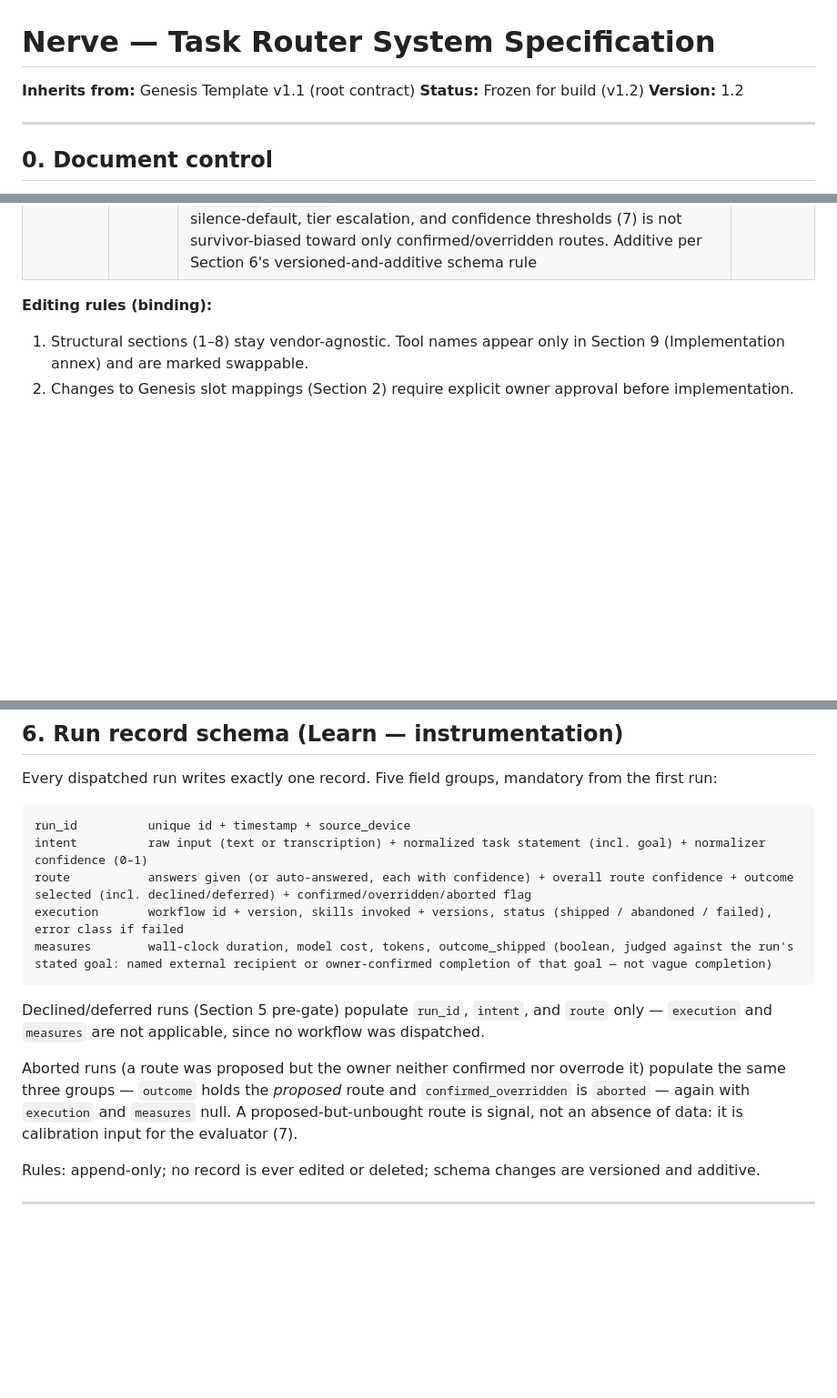
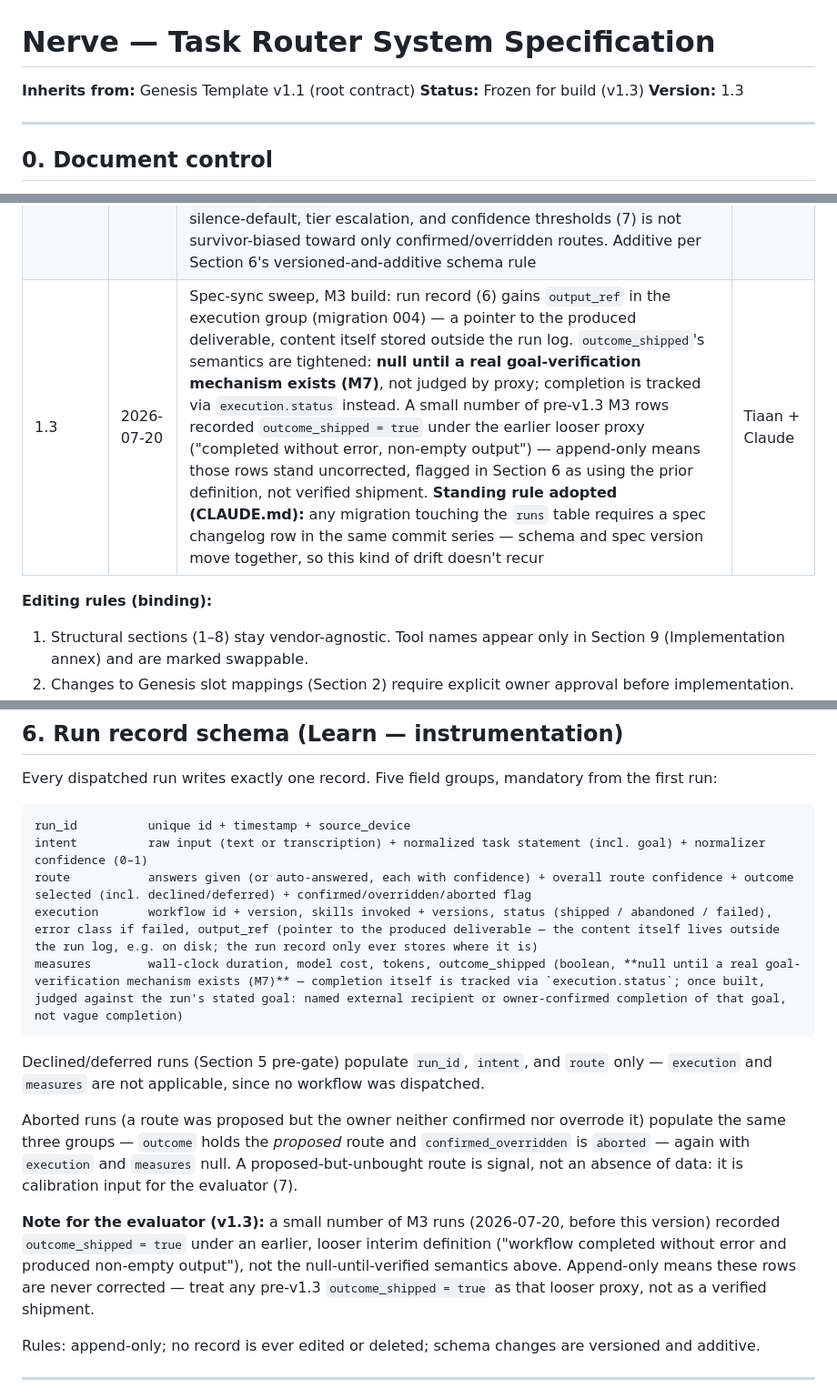
Before and after one commit to admintvnholdings/nerve, a Markdown page: docs/nerve-system-spec-v1.0.md, 3 parts joined by grey strips. Shown at 91% size. GitHub-like rendering; blank space fills up the shorter version.

Commit message:
spec: bump to v1.3 — sync Section 6 with M3's schema changes
Records output_ref (migration 004, execution group) and tightens
outcome_shipped's semantics: null until a real goal-verification
mechanism exists (M7), not judged by an interim proxy. Pre-v1.3 M3
rows that recorded outcome_shipped=true under the looser proxy stand
uncorrected (append-only) — flagged in Section 6 as using the prior
definition.

confirmed_overridden's 'aborted' state was already versioned at v1.2;
this sweep is only for the genuinely unversioned gaps.

Standing rule added to CLAUDE.md: any migration touching runs requires
a spec changelog row in the same commit series, so schema and spec
version stop drifting apart.

Co-Authored-By: Claude Sonnet 5 <noreply@anthropic.com>

````diff
--- a/docs/nerve-system-spec-v1.0.md
+++ b/docs/nerve-system-spec-v1.0.md
@@ -1,8 +1,8 @@
 # Nerve — Task Router System Specification
 
 **Inherits from:** Genesis Template v1.1 (root contract)
-**Status:** Frozen for build (v1.2)
-**Version:** 1.2
+**Status:** Frozen for build (v1.3)
+**Version:** 1.3
 
 ---
 
@@ -34,6 +34,7 @@ This document is a living artifact. Every revision appends a changelog row. Clau
 | 1.0 | 2026-07-20 | Cross-cutting requirements (8) gain a PII/secrets severity-ladder guardrail (credentials always halt, no operator override; classify up under uncertainty, never down; verdict-only, never auto-redacts). Open decision 6 (evaluator cadence) gains a candidate numeric data point (>20% false-positive or >5% miss rate as a version-bump trigger), not yet adopted. Source: AI Recon `skills/pii-detect.SKILL.md`. **AI Recon findings incorporated; frozen for build.** | Tiaan + Claude |
 | 1.1 | 2026-07-20 | M2 build: Section 9 model routing row's IDs verified live against the Anthropic models endpoint — economy = `claude-haiku-4-5-20251001`, workhorse = `claude-sonnet-5`, flagship = `claude-opus-4-8`; tier intent (economy/workhorse/flagship assignments from v0.6) unchanged, only concrete IDs corrected. Annex noted for Sonnet 5's expiring intro pricing and its heavier tokenizer, so the evaluator (7) doesn't misread the September cost step-up as drift | Tiaan + Claude |
 | 1.2 | 2026-07-20 | M2 closure: run record (6) gains a third confirmation state — `confirmed_overridden` may now be `aborted` (migration 003), for a proposed route the owner neither confirmed nor overrode. Such runs still write `run_id` + `intent` + `route` (`outcome` holds the *proposed* route; `execution`/`measures` null), so the override-rate data that calibrates silence-default, tier escalation, and confidence thresholds (7) is not survivor-biased toward only confirmed/overridden routes. Additive per Section 6's versioned-and-additive schema rule | Tiaan + Claude |
+| 1.3 | 2026-07-20 | Spec-sync sweep, M3 build: run record (6) gains `output_ref` in the execution group (migration 004) — a pointer to the produced deliverable, content itself stored outside the run log. `outcome_shipped`'s semantics are tightened: **null until a real goal-verification mechanism exists (M7)**, not judged by proxy; completion is tracked via `execution.status` instead. A small number of pre-v1.3 M3 rows recorded `outcome_shipped = true` under the earlier looser proxy ("completed without error, non-empty output") — append-only means those rows stand uncorrected, flagged in Section 6 as using the prior definition, not verified shipment. **Standing rule adopted (CLAUDE.md):** any migration touching the `runs` table requires a spec changelog row in the same commit series — schema and spec version move together, so this kind of drift doesn't recur | Tiaan + Claude |
 
 **Editing rules (binding):**
 1. Structural sections (1–8) stay vendor-agnostic. Tool names appear only in Section 9 (Implementation annex) and are marked swappable.
@@ -168,13 +169,15 @@ Every dispatched run writes exactly one record. Five field groups, mandatory fro
 run_id          unique id + timestamp + source_device
 intent          raw input (text or transcription) + normalized task statement (incl. goal) + normalizer confidence (0–1)
 route           answers given (or auto-answered, each with confidence) + overall route confidence + outcome selected (incl. declined/deferred) + confirmed/overridden/aborted flag
-execution       workflow id + version, skills invoked + versions, status (shipped / abandoned / failed), error class if failed
-measures        wall-clock duration, model cost, tokens, outcome_shipped (boolean, judged against the run's stated goal: named external recipient or owner-confirmed completion of that goal — not vague completion)
+execution       workflow id + version, skills invoked + versions, status (shipped / abandoned / failed), error class if failed, output_ref (pointer to the produced deliverable — the content itself lives outside the run log, e.g. on disk; the run record only ever stores where it is)
+measures        wall-clock duration, model cost, tokens, outcome_shipped (boolean, **null until a real goal-verification mechanism exists (M7)** — completion itself is tracked via `execution.status`; once built, judged against the run's stated goal: named external recipient or owner-confirmed completion of that goal, not vague completion)
 ```
 
 Declined/deferred runs (Section 5 pre-gate) populate `run_id`, `intent`, and `route` only — `execution` and `measures` are not applicable, since no workflow was dispatched.
 
 Aborted runs (a route was proposed but the owner neither confirmed nor overrode it) populate the same three groups — `outcome` holds the *proposed* route and `confirmed_overridden` is `aborted` — again with `execution` and `measures` null. A proposed-but-unbought route is signal, not an absence of data: it is calibration input for the evaluator (7).
+
+**Note for the evaluator (v1.3):** a small number of M3 runs (2026-07-20, before this version) recorded `outcome_shipped = true` under an earlier, looser interim definition ("workflow completed without error and produced non-empty output"), not the null-until-verified semantics above. Append-only means these rows are never corrected — treat any pre-v1.3 `outcome_shipped = true` as that looser proxy, not as a verified shipment.
 
 Rules: append-only; no record is ever edited or deleted; schema changes are versioned and additive.
 
````
Also changed, not shown: CLAUDE.md (+1 -0 lines).
